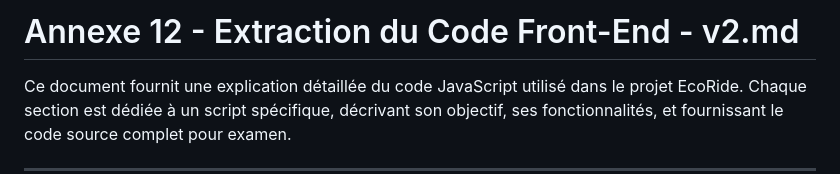
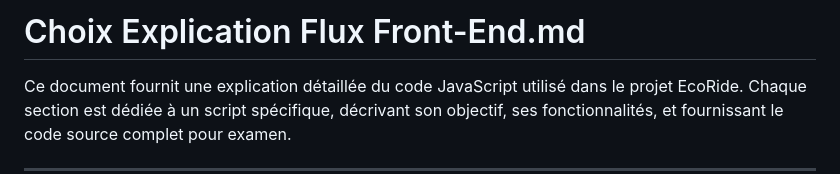
Before and after one commit to oggixtag/EcoRide, a Markdown page: docs/Choix Explication Flux Front-End.md, the part around the change. GitHub-like rendering.

Commit message:
add docs Choix Explication Flux [Front-Back(End)]

```diff
--- a/docs/Extrait du code Front-End.md
+++ b/docs/Choix Explication Flux Front-End.md
@@ -1,4 +1,4 @@
-# Annexe 12 - Extraction du Code Front-End - v2.md
+# Choix Explication Flux Front-End.md
 
 Ce document fournit une explication détaillée du code JavaScript utilisé dans le projet EcoRide. Chaque section est dédiée à un script spécifique, décrivant son objectif, ses fonctionnalités, et fournissant le code source complet pour examen.
 
```
Also changed, not shown: docs/Choix Explication Flux Back-End.md (renamed from docs/Extrait du code Back-End.md, +83 -83 lines).
